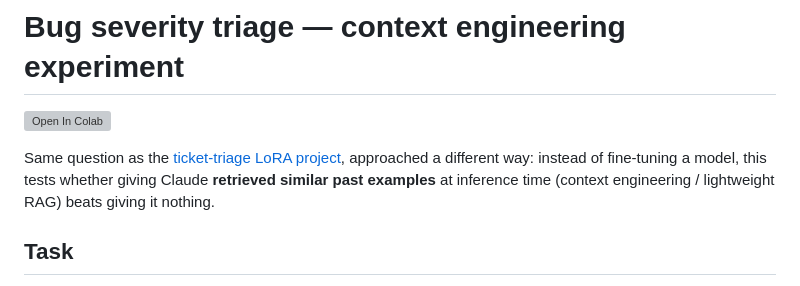
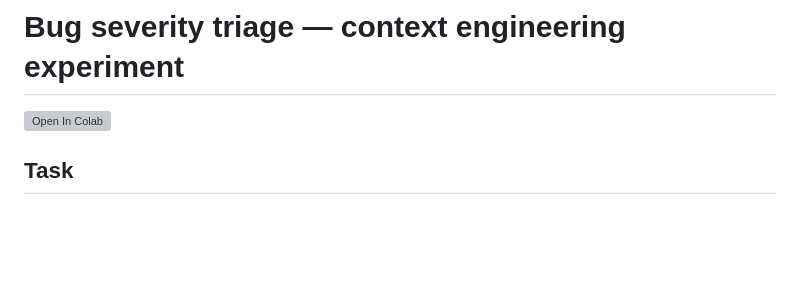
Before and after one commit to bmwelu12/bug-severity-context-eng, a Markdown page: README.md, the part around the change. GitHub-like rendering; blank space fills up the shorter version; grey boxes are pictures that could not be loaded.

Commit message:
Remove intro comparison line from README
Co-Authored-By: Claude Sonnet 5 <noreply@anthropic.com>
Claude-Session: https://claude.ai/code/session_015oy2VW5t4JmcNkoMMBMKni

```diff
--- a/README.md
+++ b/README.md
@@ -1,11 +1,6 @@
 # Bug severity triage — context engineering experiment
 
 [![Open In Colab](https://colab.research.google.com/assets/colab-badge.svg)](https://colab.research.google.com/github/bmwelu12/bug-severity-context-eng/blob/main/bug_severity_context_eng.ipynb)
-
-Same question as the [ticket-triage LoRA project](https://github.com/bmwelu12/ticket-triage-lora-finetuning),
-approached a different way: instead of fine-tuning a model, this tests
-whether giving Claude **retrieved similar past examples** at inference time
-(context engineering / lightweight RAG) beats giving it nothing.
 
 ## Task
 
```
